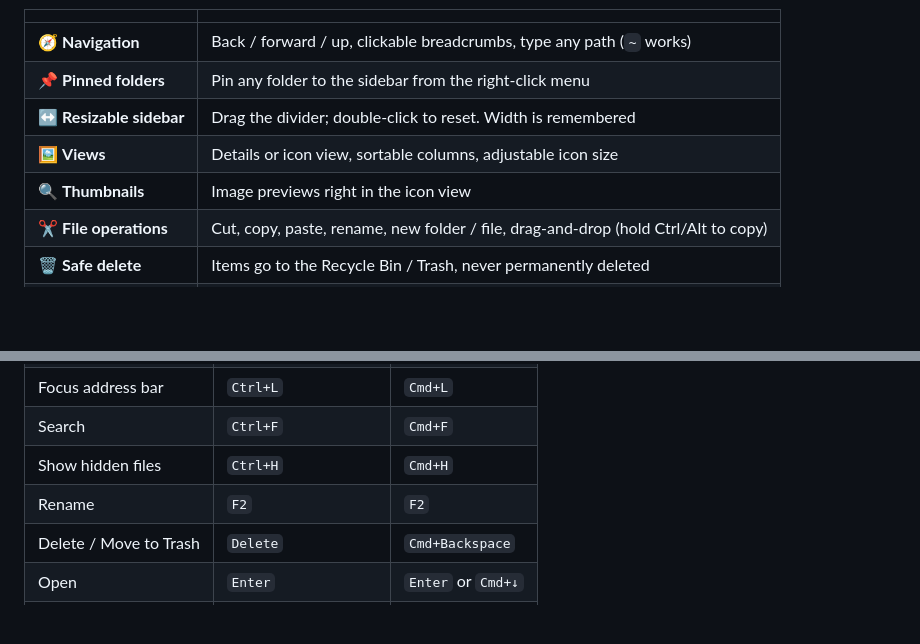
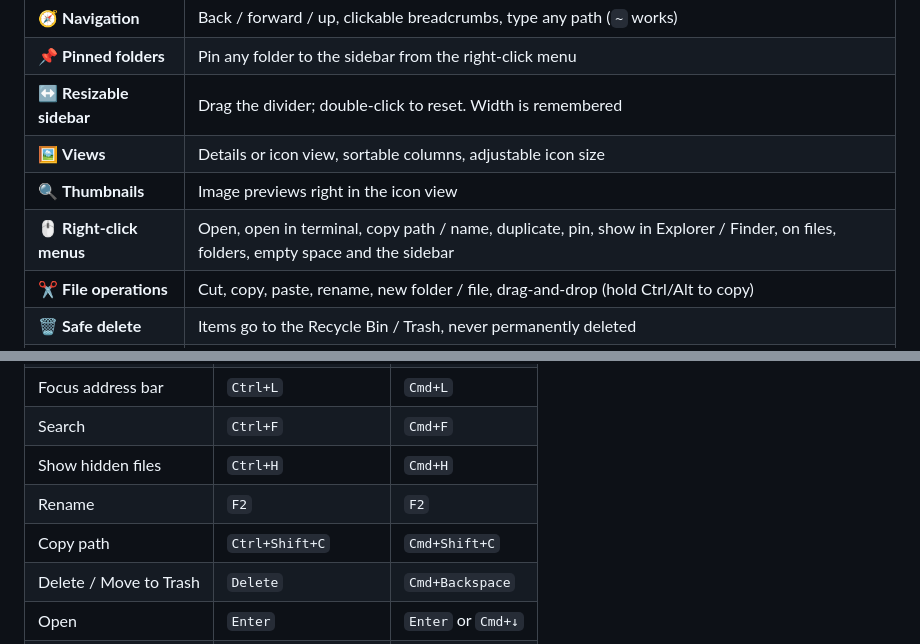
Before and after one commit to ZeqTech/explorer-x, a Markdown page: README.md, 2 parts joined by grey strips. Drawn GitHub-style; blank space fills up the shorter version.

Commit message:
Document right-click menus and Copy path shortcut
Co-Authored-By: Claude Sonnet 5.5 <noreply@anthropic.com>

```diff
--- a/README.md
+++ b/README.md
@@ -26,6 +26,7 @@ Explorer X takes the workflow of Windows File Explorer (breadcrumb address bar,
 | ↔️ **Resizable sidebar** | Drag the divider; double-click to reset. Width is remembered |
 | 🖼️ **Views** | Details or icon view, sortable columns, adjustable icon size |
 | 🔍 **Thumbnails** | Image previews right in the icon view |
+| 🖱️ **Right-click menus** | Open, open in terminal, copy path / name, duplicate, pin, show in Explorer / Finder, on files, folders, empty space and the sidebar |
 | ✂️ **File operations** | Cut, copy, paste, rename, new folder / file, drag-and-drop (hold Ctrl/Alt to copy) |
 | 🗑️ **Safe delete** | Items go to the Recycle Bin / Trash, never permanently deleted |
 | 🔎 **Search** | Recursive filename search in the current folder |
@@ -68,6 +69,7 @@ npm test       # Rust unit tests for the filesystem layer
 | Search | `Ctrl+F` | `Cmd+F` |
 | Show hidden files | `Ctrl+H` | `Cmd+H` |
 | Rename | `F2` | `F2` |
+| Copy path | `Ctrl+Shift+C` | `Cmd+Shift+C` |
 | Delete / Move to Trash | `Delete` | `Cmd+Backspace` |
 | Open | `Enter` | `Enter` or `Cmd+↓` |
 | Up one folder | `Alt+↑` or `Backspace` | `Cmd+↑` |
```
